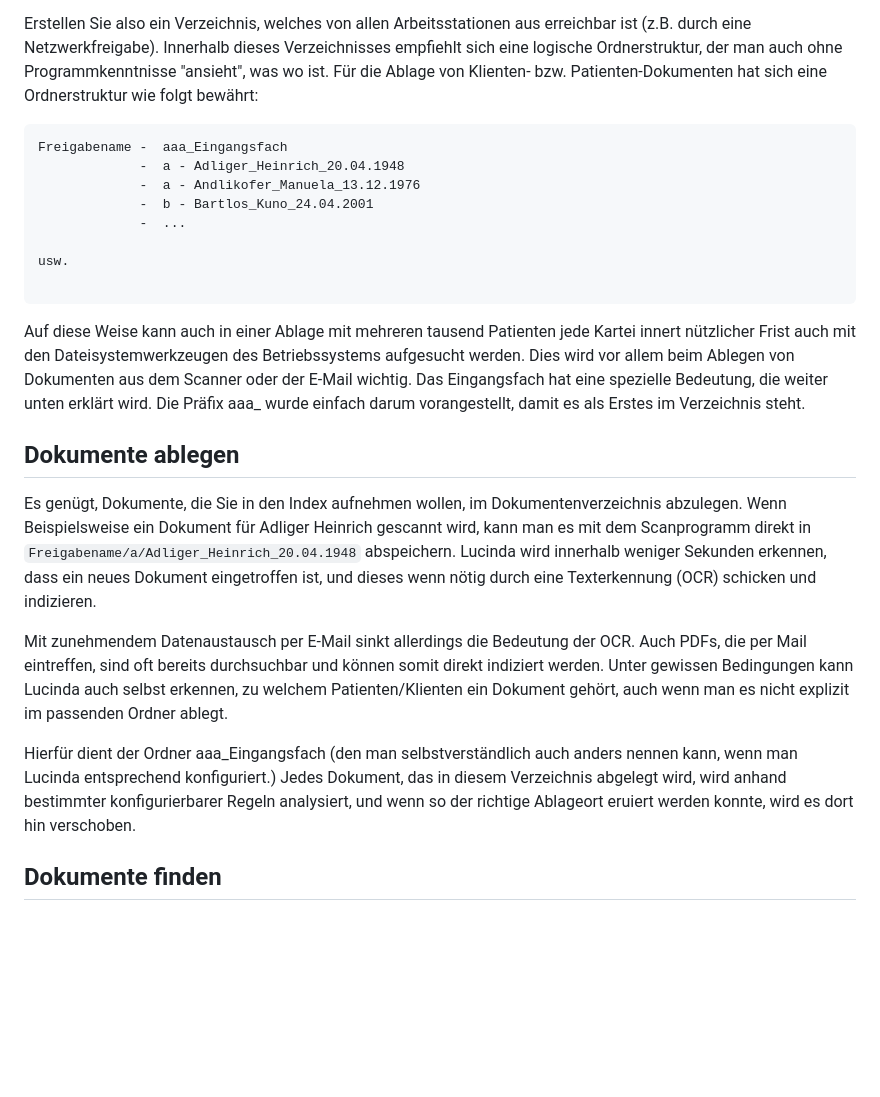
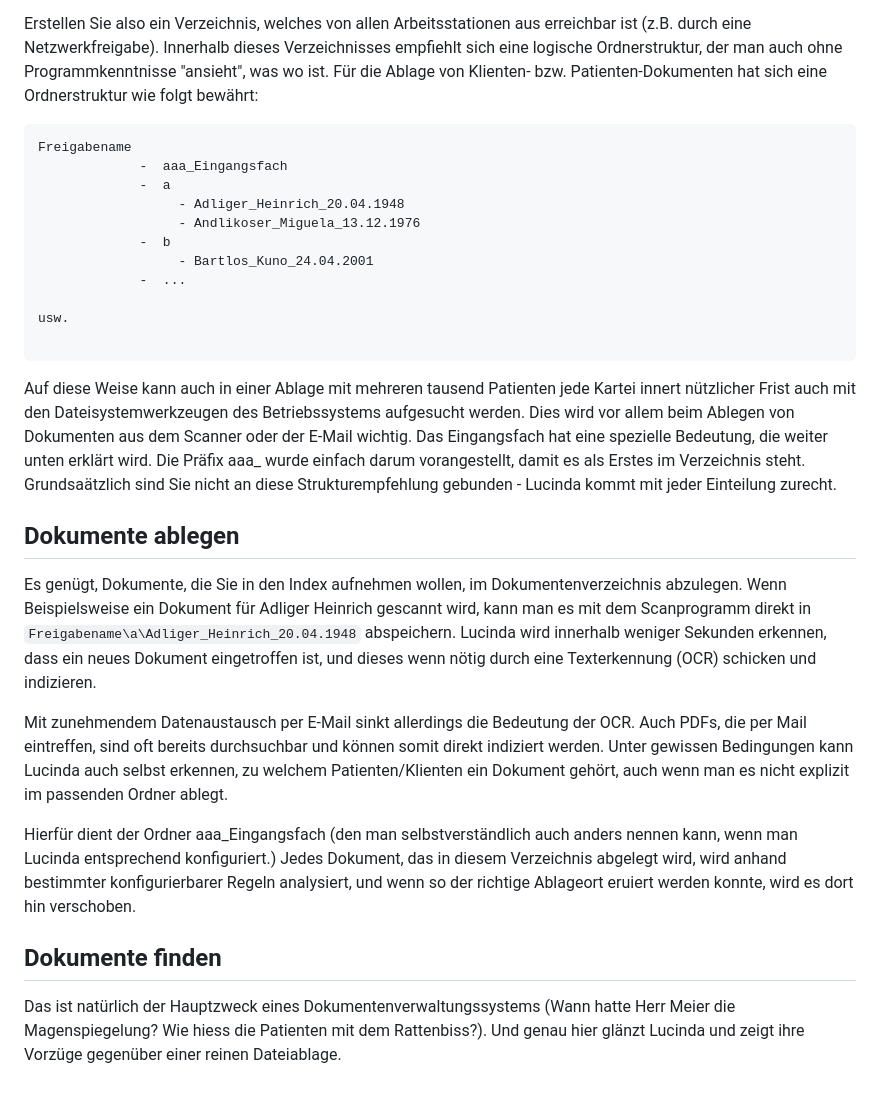
Before and after one commit to rgwch/Lucinda, a Markdown page: doc/de/lucinda-dok.md, the part around the change printed below. Rendered like a GitHub page; blank space fills up the shorter version.

`````diff
--- a/doc/de/lucinda-dok.md
+++ b/doc/de/lucinda-dok.md
@@ -34,24 +38,29 @@ Es hat sich gezeigt, dass es grundsätzlich sinnvoll ist, Dokumente so abzulegen
 Erstellen Sie also ein Verzeichnis, welches von allen Arbeitsstationen aus erreichbar ist (z.B. durch eine Netzwerkfreigabe). Innerhalb dieses Verzeichnisses empfiehlt sich eine logische Ordnerstruktur, der man auch ohne Programmkenntnisse "ansieht", was wo ist. Für die Ablage von Klienten- bzw. Patienten-Dokumenten hat sich eine Ordnerstruktur wie folgt bewährt:
 
 ````
-Freigabename -  aaa_Eingangsfach
-             -  a - Adliger_Heinrich_20.04.1948
-             -  a - Andlikofer_Manuela_13.12.1976
-             -  b - Bartlos_Kuno_24.04.2001
+Freigabename
+             -  aaa_Eingangsfach
+             -  a
+                  - Adliger_Heinrich_20.04.1948
+                  - Andlikoser_Miguela_13.12.1976
+             -  b
+                  - Bartlos_Kuno_24.04.2001
              -  ...
 
 usw.
 
 ````
 
-Auf diese Weise kann auch in einer Ablage mit mehreren tausend Patienten jede Kartei innert nützlicher Frist auch mit den Dateisystemwerkzeugen des Betriebssystems aufgesucht werden. Dies wird vor allem beim Ablegen von Dokumenten aus dem Scanner oder der E-Mail wichtig. Das Eingangsfach hat eine spezielle Bedeutung, die weiter unten erklärt wird. Die Präfix aaa_ wurde einfach darum vorangestellt, damit es als Erstes im Verzeichnis steht.
+Auf diese Weise kann auch in einer Ablage mit mehreren tausend Patienten jede Kartei innert nützlicher Frist auch mit den Dateisystemwerkzeugen des Betriebssystems aufgesucht werden. Dies wird vor allem beim Ablegen von Dokumenten aus dem Scanner oder der E-Mail wichtig. Das Eingangsfach hat eine spezielle Bedeutung, die weiter unten erklärt wird. Die Präfix aaa_ wurde einfach darum vorangestellt, damit es als Erstes im Verzeichnis steht. Grundsaätzlich sind Sie nicht an diese Strukturempfehlung gebunden - Lucinda kommt mit jeder Einteilung zurecht.
 
 ## Dokumente ablegen
 
-Es genügt, Dokumente, die Sie in den Index aufnehmen wollen, im Dokumentenverzeichnis abzulegen. Wenn Beispielsweise ein Dokument für Adliger Heinrich gescannt wird, kann man es mit dem Scanprogramm direkt in `Freigabename/a/Adliger_Heinrich_20.04.1948` abspeichern. Lucinda wird innerhalb weniger Sekunden erkennen, dass ein neues Dokument eingetroffen ist, und dieses wenn nötig durch eine Texterkennung (OCR) schicken und indizieren.
+Es genügt, Dokumente, die Sie in den Index aufnehmen wollen, im Dokumentenverzeichnis abzulegen. Wenn Beispielsweise ein Dokument für Adliger Heinrich gescannt wird, kann man es mit dem Scanprogramm direkt in `Freigabename\a\Adliger_Heinrich_20.04.1948` abspeichern. Lucinda wird innerhalb weniger Sekunden erkennen, dass ein neues Dokument eingetroffen ist, und dieses wenn nötig durch eine Texterkennung (OCR) schicken und indizieren.
 
 Mit zunehmendem Datenaustausch per E-Mail sinkt allerdings die Bedeutung der OCR. Auch PDFs, die per Mail eintreffen, sind oft bereits durchsuchbar und können somit direkt indiziert werden. Unter gewissen Bedingungen kann Lucinda auch selbst erkennen, zu welchem Patienten/Klienten ein Dokument gehört, auch wenn man es nicht explizit im passenden Ordner ablegt.
 
 Hierfür dient der Ordner aaa_Eingangsfach (den man selbstverständlich auch anders nennen kann, wenn man Lucinda entsprechend konfiguriert.) Jedes Dokument, das in diesem Verzeichnis abgelegt wird, wird anhand bestimmter konfigurierbarer Regeln analysiert, und wenn so der richtige Ablageort eruiert werden konnte, wird es dort hin verschoben.
 
 ## Dokumente finden
+
+Das ist natürlich der Hauptzweck eines Dokumentenverwaltungssystems (Wann hatte Herr Meier die Magenspiegelung? Wie hiess die Patienten mit dem Rattenbiss?). Und genau hier glänzt Lucinda und zeigt ihre Vorzüge gegenüber einer reinen Dateiablage.
`````
Also changed, not shown: other parts of doc/de/lucinda-dok.md (+8 -4 lines), rsc/lucindalogo_klein.png (added), 2 other files.
